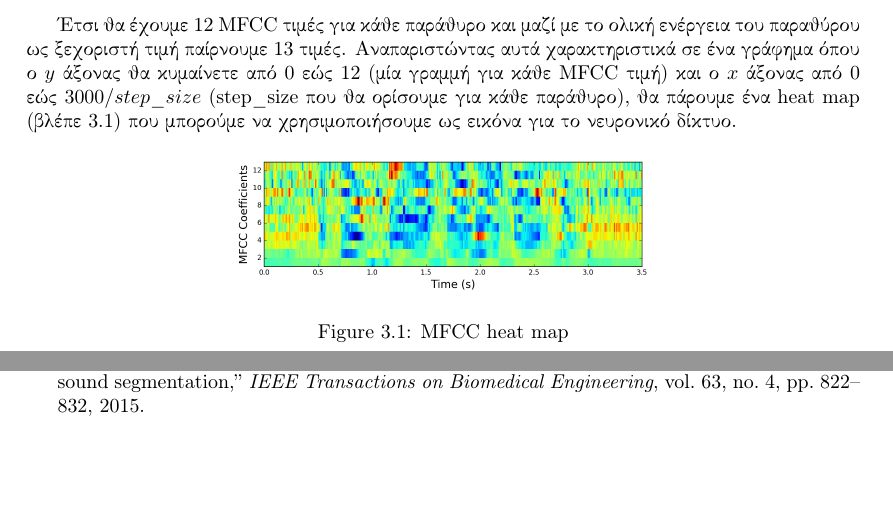
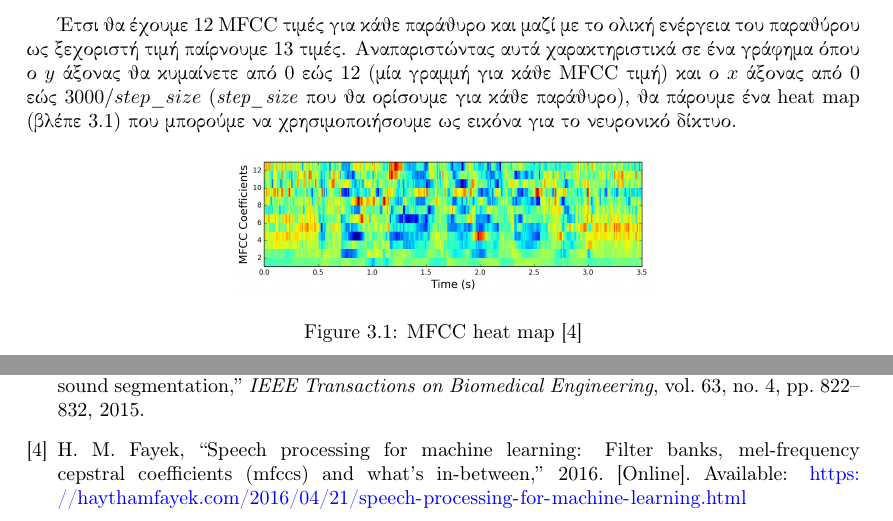
Before and after one commit to johnstef99/tech_of_sound_and_image, a LaTeX document (report/tex/main.tex, which reads report/tex/our_approach.tex, report/tex/references.bib): two parts of pages 6 and 8 of 8, joined at a grey line, cut so that both start at the same text, the shorter picture padded with empty space. Compiled offline with pdfLaTeX.

Commit message:
add cite for mfcc heat map

```diff
--- a/report/tex/our_approach.tex
+++ b/report/tex/our_approach.tex
@@ -41,13 +41,14 @@
 του παραθύρου ως ξεχοριστή τιμή παίρνουμε 13 τιμές. Αναπαριστώντας αυτά
 χαρακτηριστικά σε ένα γράφημα όπου ο $y$ άξονας θα κυμαίνετε από 0 εώς 12 (μία
 γραμμή για κάθε MFCC τιμή) και ο $x$ άξονας από 0 εώς $3000 / step\_size$
-(step\_size που θα ορίσουμε για κάθε παράθυρο), θα πάρουμε ένα heat map (βλέπε
-\ref{mfcc}) που μπορούμε να χρησιμοποιήσουμε ως εικόνα για το νευρονικό δίκτυο.
+(\emph{step\_size} που θα ορίσουμε για κάθε παράθυρο), θα πάρουμε ένα heat map
+(βλέπε \ref{mfcc}) που μπορούμε να χρησιμοποιήσουμε ως εικόνα για το νευρονικό
+δίκτυο.
 
 \begin{figure}[H]
   \center
 	\includegraphics[width=0.5\textwidth]{mfcc.jpeg}
-	\caption{MFCC heat map}
+  \caption{MFCC heat map \cite{fayek2016}}
 	\label{mfcc}
 \end{figure}
 
--- a/report/tex/references.bib
+++ b/report/tex/references.bib
@@ -27,3 +27,10 @@
   note   = {Last accessed 13 November 2021},
   url    = {https://www.who.int/news-room/fact-sheets/detail/cardiovascular-diseases-(cvds)}
 }
+
+@misc{fayek2016,
+  title   = "Speech Processing for Machine Learning: Filter banks, Mel-Frequency Cepstral Coefficients (MFCCs) and What's In-Between",
+  author  = "Haytham M. Fayek",
+  year    = "2016",
+  url     = "https://haythamfayek.com/2016/04/21/speech-processing-for-machine-learning.html"
+}
```
